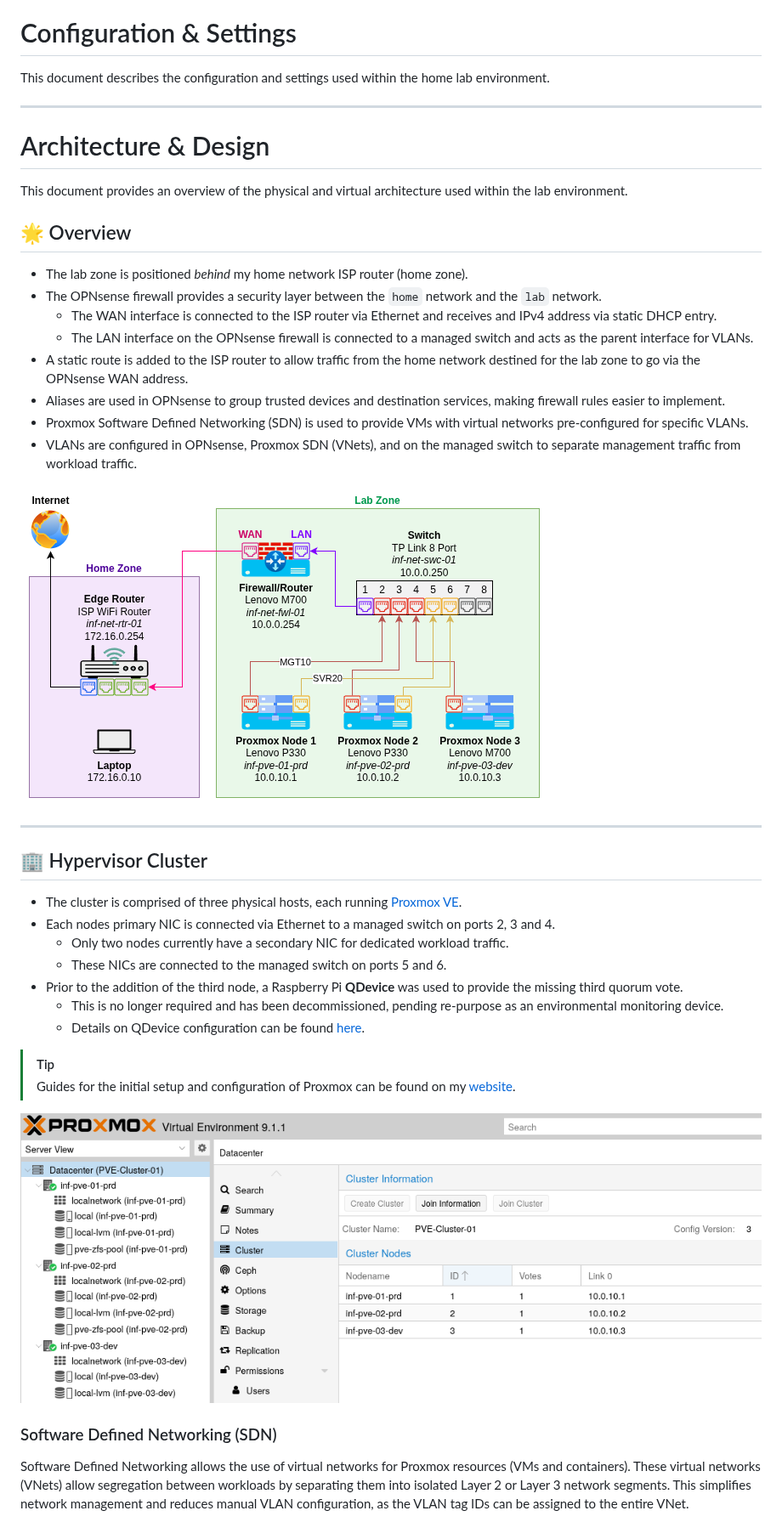
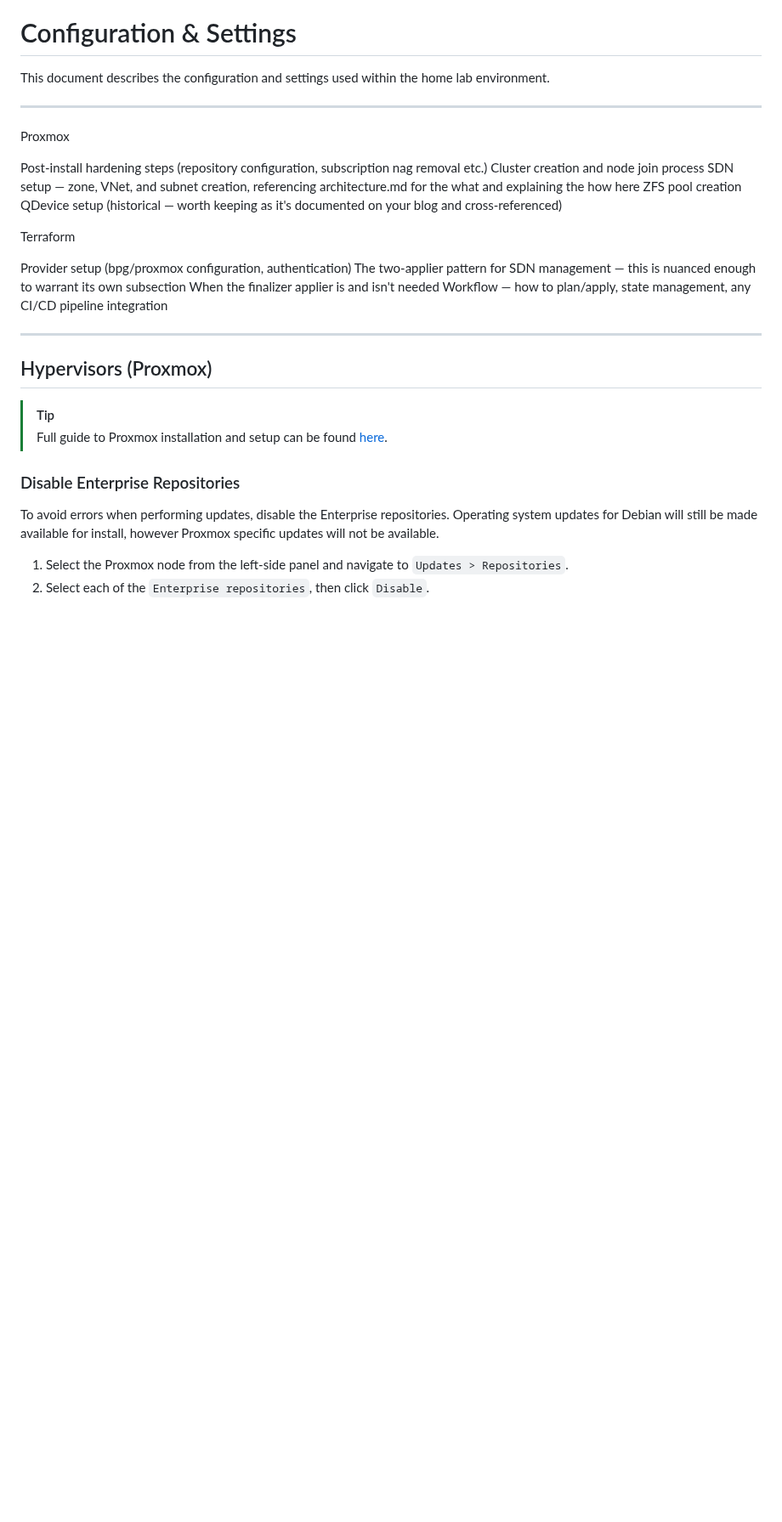
Before and after one commit to tim-shand/homelab, a Markdown page: docs/configuration.md, the part around one of its changes. Shown at 85% size. Rendered like a GitHub page; blank space fills up the shorter version.

```diff
--- a/docs/configuration.md
+++ b/docs/configuration.md
@@ -4,43 +4,33 @@ This document describes the configuration and settings used within the home lab
 
 ---
 
-# Architecture & Design
+Proxmox
 
-This document provides an overview of the physical and virtual architecture used within the lab environment.
+Post-install hardening steps (repository configuration, subscription nag removal etc.)
+Cluster creation and node join process
+SDN setup — zone, VNet, and subnet creation, referencing architecture.md for the what and explaining the how here
+ZFS pool creation
+QDevice setup (historical — worth keeping as it's documented on your blog and cross-referenced)
 
-## 🌟 Overview
+Terraform
 
-- The lab zone is positioned _behind_ my home network ISP router (home zone).
-- The OPNsense firewall provides a security layer between the `home` network and the `lab` network.
-  - The WAN interface is connected to the ISP router via Ethernet and receives and IPv4 address via static DHCP entry.
-  - The LAN interface on the OPNsense firewall is connected to a managed switch and acts as the parent interface for VLANs.
-- A static route is added to the ISP router to allow traffic from the home network destined for the lab zone to go via the OPNsense WAN address.
-- Aliases are used in OPNsense to group trusted devices and destination services, making firewall rules easier to implement.
-- Proxmox Software Defined Networking (SDN) is used to provide VMs with virtual networks pre-configured for specific VLANs.
-- VLANs are configured in OPNsense, Proxmox SDN (VNets), and on the managed switch to separate management traffic from workload traffic.
-
-![Architecture diagram of current home lab environment.](images/homelab_architecture.png)
+Provider setup (bpg/proxmox configuration, authentication)
+The two-applier pattern for SDN management — this is nuanced enough to warrant its own subsection
+When the finalizer applier is and isn't needed
+Workflow — how to plan/apply, state management, any CI/CD pipeline integration
 
 ---
 
-## 🏢 Hypervisor Cluster
-
-- The cluster is comprised of three physical hosts, each running [Proxmox VE](https://www.proxmox.com/en/products/proxmox-virtual-environment/overview).
-- Each nodes primary NIC is connected via Ethernet to a managed switch on ports 2, 3 and 4.
-  - Only two nodes currently have a secondary NIC for dedicated workload traffic.
-  - These NICs are connected to the managed switch on ports 5 and 6.
-- Prior to the addition of the third node, a Raspberry Pi **QDevice** was used to provide the missing third quorum vote.
-  - This is no longer required and has been decommissioned, pending re-purpose as an environmental monitoring device.
-  - Details on QDevice configuration can be found [here](https://tshand.com/posts/homelab-04-proxmox-cluster-qdevice/).
+## Hypervisors (Proxmox)
 
 > [!TIP]
-> Guides for the initial setup and configuration of Proxmox can be found on my [website](https://tshand.com/tags/homelab/).
+> Full guide to Proxmox installation and setup can be found [here](https://tshand.com/posts/homelab-03-proxmox-install/#overview).
 
-![Screenshot of Proxmox cluster nodes.](images/proxmox_cluster_01.png)
+### Disable Enterprise Repositories
 
-### Software Defined Networking (SDN)
+To avoid errors when performing updates, disable the Enterprise repositories.
+Operating system updates for Debian will still be made available for install, however Proxmox specific updates will not be available.
 
-Software Defined Networking allows the use of virtual networks for Proxmox resources (VMs and containers).
-These virtual networks (VNets) allow segregation between workloads by separating them into isolated Layer 2 or Layer 3 network segments.
-This simplifies network management and reduces manual VLAN configuration, as the VLAN tag IDs can be assigned to the entire VNet.
+1. Select the Proxmox node from the left-side panel and navigate to `Updates > Repositories`.
+2. Select each of the `Enterprise repositories`, then click `Disable`.
 
```
Also changed, not shown: other parts of docs/configuration.md (+91 -80 lines), README.md (+0 -1 lines), docs/architecture.md (+2 -0 lines), docs/images/proxmox_disable_repos.png (added).
